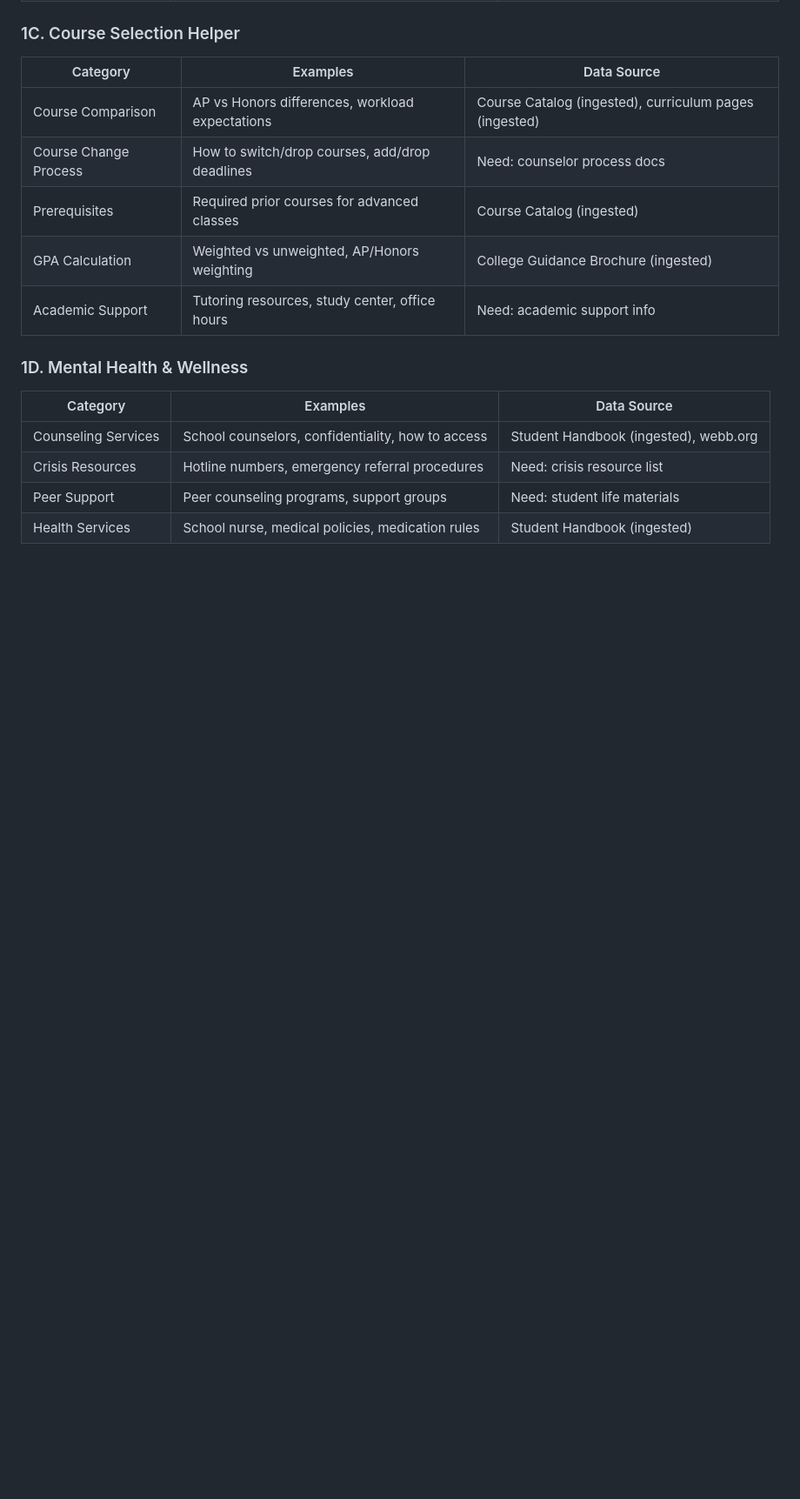
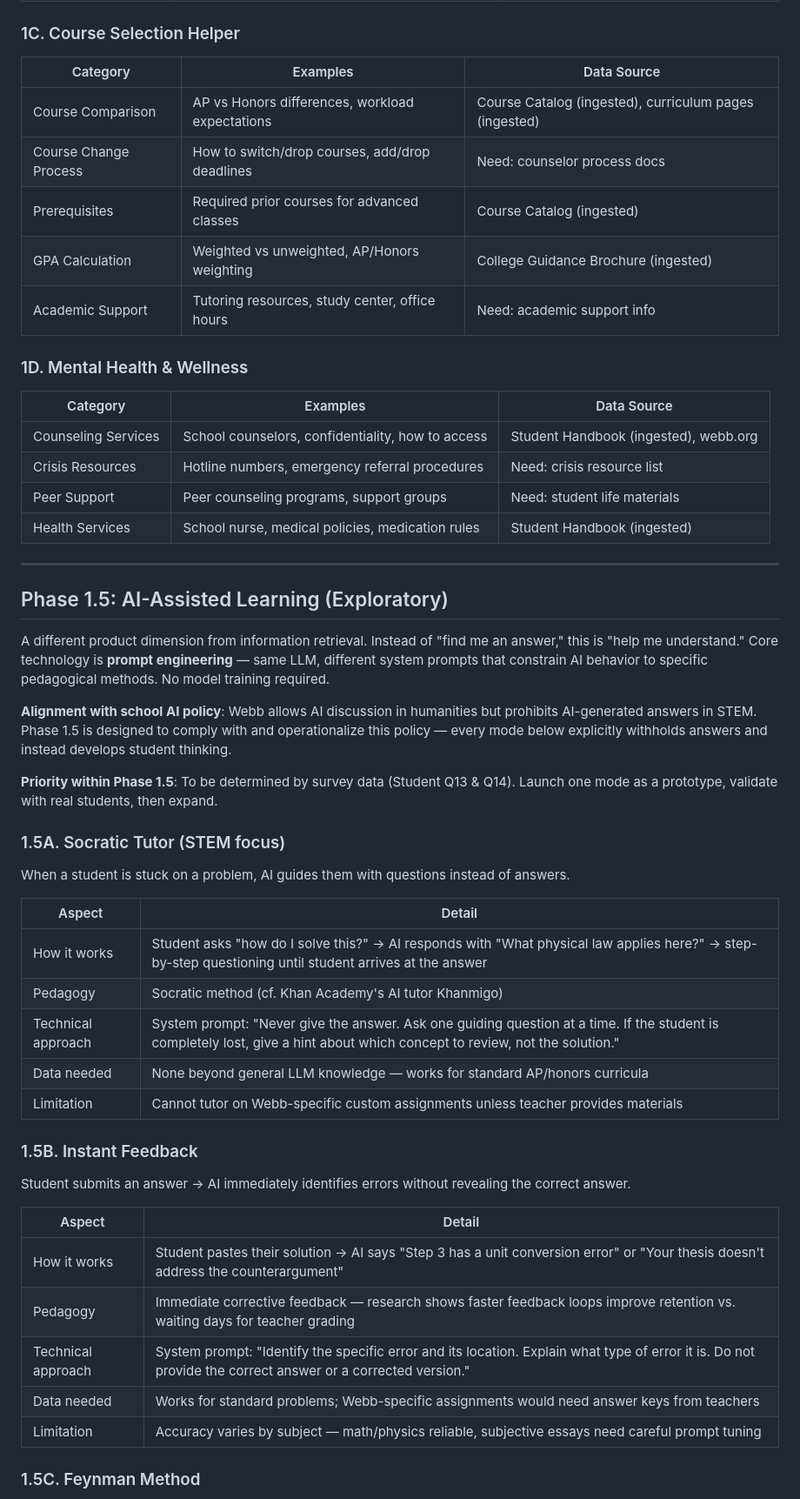
Before and after one commit to szkangjian/webb-ai, a Markdown page: docs/roadmap.md, the part around one of its changes. Shown at 87% size. GitHub-like rendering; blank space fills up the shorter version.

```diff
--- a/docs/roadmap.md
+++ b/docs/roadmap.md
@@ -117,3 +126,40 @@ Known improvements pending:
 | Crisis Resources | Hotline numbers, emergency referral procedures | Need: crisis resource list |
 | Peer Support | Peer counseling programs, support groups | Need: student life materials |
 | Health Services | School nurse, medical policies, medication rules | Student Handbook (ingested) |
+
+---
+
+## Phase 1.5: AI-Assisted Learning (Exploratory)
+
+A different product dimension from information retrieval. Instead of "find me an answer," this is "help me understand." Core technology is **prompt engineering** — same LLM, different system prompts that constrain AI behavior to specific pedagogical methods. No model training required.
+
+**Alignment with school AI policy**: Webb allows AI discussion in humanities but prohibits AI-generated answers in STEM. Phase 1.5 is designed to comply with and operationalize this policy — every mode below explicitly withholds answers and instead develops student thinking.
+
+**Priority within Phase 1.5**: To be determined by survey data (Student Q13 & Q14). Launch one mode as a prototype, validate with real students, then expand.
+
+### 1.5A. Socratic Tutor (STEM focus)
+
+When a student is stuck on a problem, AI guides them with questions instead of answers.
+
+| Aspect | Detail |
+|--------|--------|
+| How it works | Student asks "how do I solve this?" → AI responds with "What physical law applies here?" → step-by-step questioning until student arrives at the answer |
+| Pedagogy | Socratic method (cf. Khan Academy's AI tutor Khanmigo) |
+| Technical approach | System prompt: "Never give the answer. Ask one guiding question at a time. If the student is completely lost, give a hint about which concept to review, not the solution." |
+| Data needed | None beyond general LLM knowledge — works for standard AP/honors curricula |
+| Limitation | Cannot tutor on Webb-specific custom assignments unless teacher provides materials |
+
+### 1.5B. Instant Feedback
+
+Student submits an answer → AI immediately identifies errors without revealing the correct answer.
+
+| Aspect | Detail |
+|--------|--------|
+| How it works | Student pastes their solution → AI says "Step 3 has a unit conversion error" or "Your thesis doesn't address the counterargument" |
+| Pedagogy | Immediate corrective feedback — research shows faster feedback loops improve retention vs. waiting days for teacher grading |
+| Technical approach | System prompt: "Identify the specific error and its location. Explain what type of error it is. Do not provide the correct answer or a corrected version." |
+| Data needed | Works for standard problems; Webb-specific assignments would need answer keys from teachers |
+| Limitation | Accuracy varies by subject — math/physics reliable, subjective essays need careful prompt tuning |
+
+### 1.5C. Feynman Method
+
```
Also changed, not shown: other parts of docs/roadmap.md (+30 -0 lines), docs/survey-design.md (+9 -0 lines).
